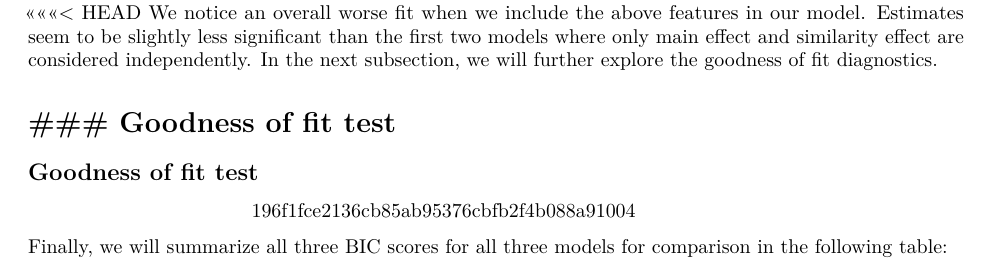
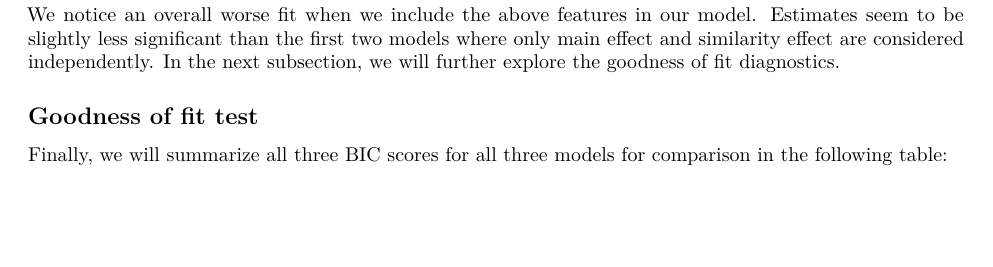
Before and after one commit to bassel-94/Graphical-Models-Project, an R Markdown document (Project_2/Report.Rmd): part of page 5 of 6, cut so that both start at the same text, the shorter picture padded with empty space. Rendered offline with R 4.5, knitr and Pandoc, then LaTeX, with nearby package versions; some code elsewhere in the file could not run offline; a font, style sheet, LaTeX package, included part or bibliography that could not be used is replaced or left out.

Commit message:
commit after i fucked up the merge

````diff
--- a/Project_2/Report.Rmd
+++ b/Project_2/Report.Rmd
@@ -257,13 +257,10 @@ ergm.fit.3 = ergm(protein_net ~ edges + nodematch("lethality", diff=T) + nodefac
 print(summary(ergm.fit.3))
 ```
 
-<<<<<<< HEAD
 We notice an overall worse fit when we include the above features in our model. Estimates seem to be slightly less significant than the first two models where only main effect and similarity effect are considered independently. In the next subsection, we will further explore the goodness of fit diagnostics.
 
-### Goodness of fit test
-=======
 ## Goodness of fit test
->>>>>>> 196f1fce2136cb85ab95376cbfb2f4b088a91004
+
 
 Finally, we will summarize all three BIC scores for all three models for comparison in the following table:
 
````
